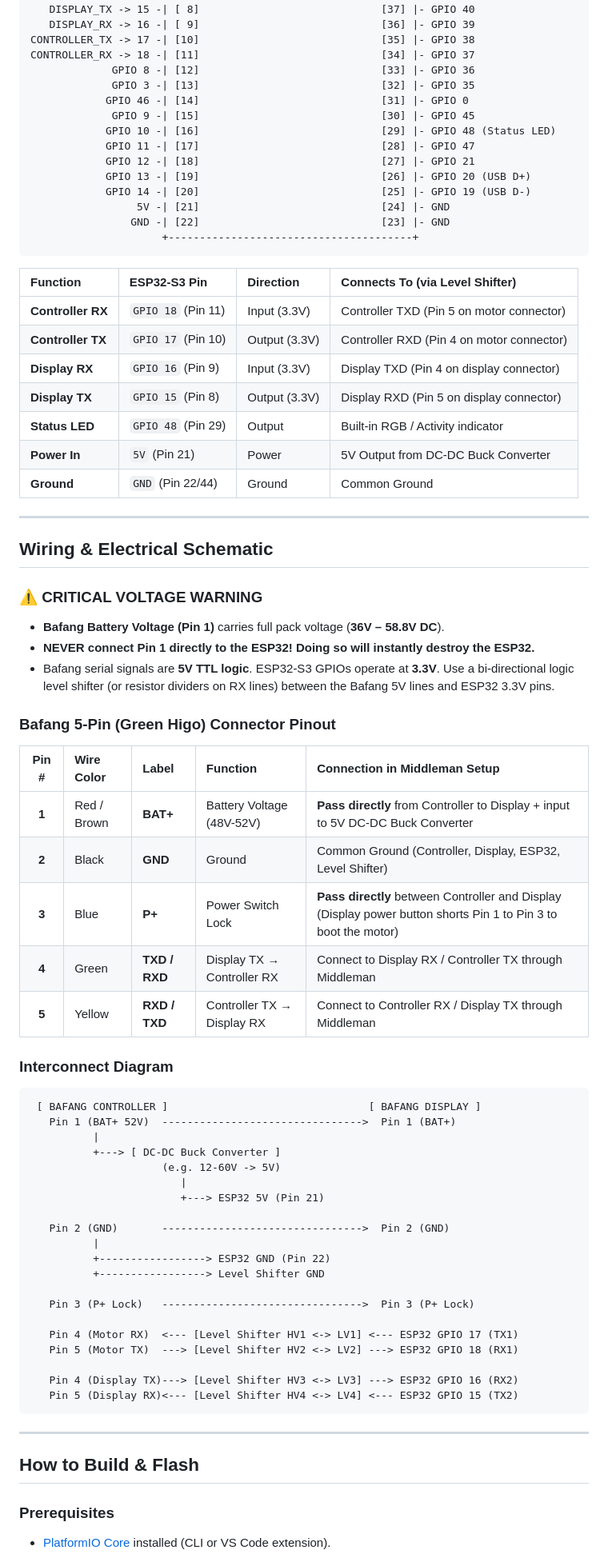
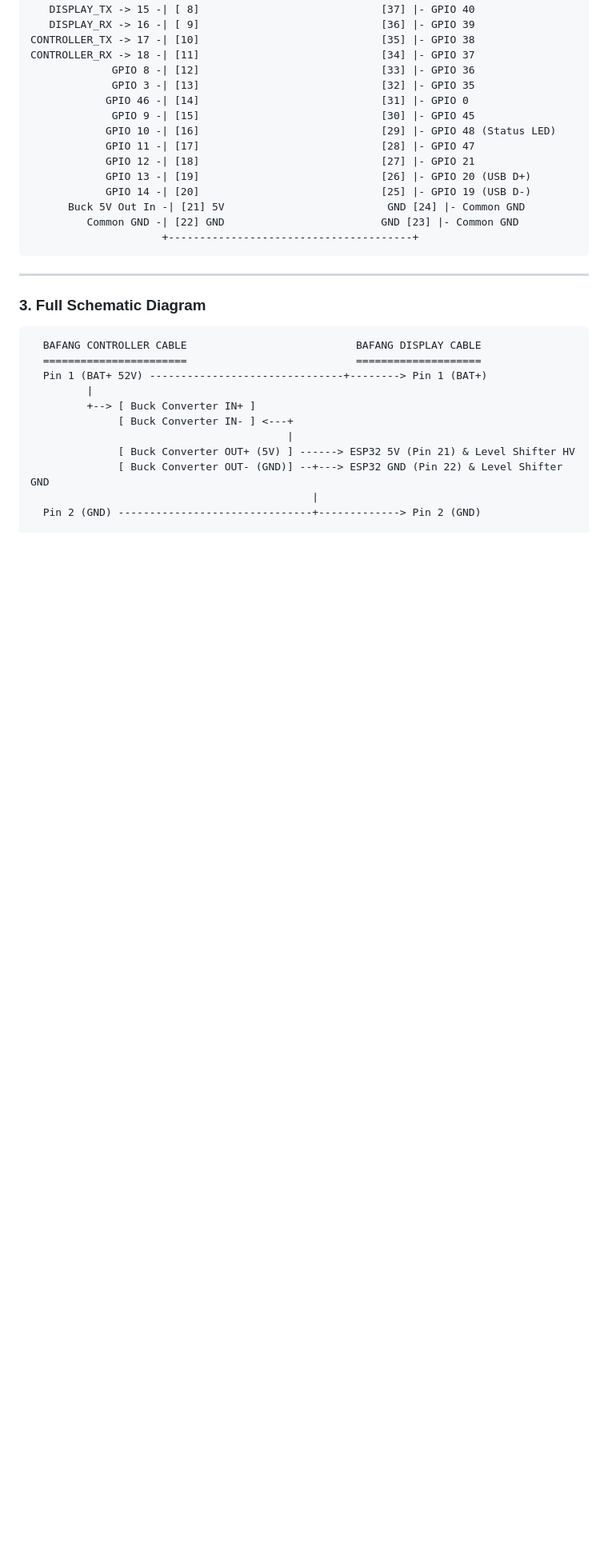
Before and after one commit to kylejw1/bbs-hd-middleman, a Markdown page: README.md, the part around one of its changes. Shown at 80% size. Rendered like a GitHub page; blank space fills up the shorter version.

````diff
--- a/README.md
+++ b/README.md
@@ -63,69 +104,25 @@ CONTROLLER_RX -> 18 -| [11]                             [34] |- GPIO 37
             GPIO 12 -| [18]                             [27] |- GPIO 21
             GPIO 13 -| [19]                             [26] |- GPIO 20 (USB D+)
             GPIO 14 -| [20]                             [25] |- GPIO 19 (USB D-)
-                 5V -| [21]                             [24] |- GND
-                GND -| [22]                             [23] |- GND
+      Buck 5V Out In -| [21] 5V                          GND [24] |- Common GND
+         Common GND -| [22] GND                         GND [23] |- Common GND
                      +---------------------------------------+
-```
-
-| Function | ESP32-S3 Pin | Direction | Connects To (via Level Shifter) |
-| :--- | :--- | :--- | :--- |
-| **Controller RX** | `GPIO 18` (Pin 11) | Input (3.3V) | Controller TXD (Pin 5 on motor connector) |
-| **Controller TX** | `GPIO 17` (Pin 10) | Output (3.3V) | Controller RXD (Pin 4 on motor connector) |
-| **Display RX** | `GPIO 16` (Pin 9) | Input (3.3V) | Display TXD (Pin 4 on display connector) |
-| **Display TX** | `GPIO 15` (Pin 8) | Output (3.3V) | Display RXD (Pin 5 on display connector) |
-| **Status LED** | `GPIO 48` (Pin 29) | Output | Built-in RGB / Activity indicator |
-| **Power In** | `5V` (Pin 21) | Power | 5V Output from DC-DC Buck Converter |
-| **Ground** | `GND` (Pin 22/44) | Ground | Common Ground |
-
----
-
-## Wiring & Electrical Schematic
-
-### ⚠️ CRITICAL VOLTAGE WARNING
-* **Bafang Battery Voltage (Pin 1)** carries full pack voltage (**36V – 58.8V DC**).
-* **NEVER connect Pin 1 directly to the ESP32! Doing so will instantly destroy the ESP32.**
-* Bafang serial signals are **5V TTL logic**. ESP32-S3 GPIOs operate at **3.3V**. Use a bi-directional logic level shifter (or resistor dividers on RX lines) between the Bafang 5V lines and ESP32 3.3V pins.
-
-### Bafang 5-Pin (Green Higo) Connector Pinout
-
-| Pin # | Wire Color | Label | Function | Connection in Middleman Setup |
-| :---: | :--- | :--- | :--- | :--- |
-| **1** | Red / Brown | **BAT+** | Battery Voltage (48V-52V) | **Pass directly** from Controller to Display + input to 5V DC-DC Buck Converter |
-| **2** | Black | **GND** | Ground | Common Ground (Controller, Display, ESP32, Level Shifter) |
-| **3** | Blue | **P+** | Power Switch Lock | **Pass directly** between Controller and Display (Display power button shorts Pin 1 to Pin 3 to boot the motor) |
-| **4** | Green | **TXD / RXD** | Display TX &rarr; Controller RX | Connect to Display RX / Controller TX through Middleman |
-| **5** | Yellow | **RXD / TXD** | Controller TX &rarr; Display RX | Connect to Controller RX / Display TX through Middleman |
-
-### Interconnect Diagram
-
-```
- [ BAFANG CONTROLLER ]                                [ BAFANG DISPLAY ]
-   Pin 1 (BAT+ 52V)  -------------------------------->  Pin 1 (BAT+)
-          |
-          +---> [ DC-DC Buck Converter ]
-                     (e.g. 12-60V -> 5V)
-                        |
-                        +---> ESP32 5V (Pin 21)
-
-   Pin 2 (GND)       -------------------------------->  Pin 2 (GND)
-          |
-          +-----------------> ESP32 GND (Pin 22)
-          +-----------------> Level Shifter GND
-
-   Pin 3 (P+ Lock)   -------------------------------->  Pin 3 (P+ Lock)
-
-   Pin 4 (Motor RX)  <--- [Level Shifter HV1 <-> LV1] <--- ESP32 GPIO 17 (TX1)
-   Pin 5 (Motor TX)  ---> [Level Shifter HV2 <-> LV2] ---> ESP32 GPIO 18 (RX1)
-
-   Pin 4 (Display TX)---> [Level Shifter HV3 <-> LV3] ---> ESP32 GPIO 16 (RX2)
-   Pin 5 (Display RX)<--- [Level Shifter HV4 <-> LV4] <--- ESP32 GPIO 15 (TX2)
 ```
 
 ---
 
-## How to Build & Flash
+### 3. Full Schematic Diagram
 
-### Prerequisites
-* [PlatformIO Core](https://platformio.org/) installed (CLI or VS Code extension).
+```
+  BAFANG CONTROLLER CABLE                           BAFANG DISPLAY CABLE
+  =======================                           ====================
+  Pin 1 (BAT+ 52V) -------------------------------+--------> Pin 1 (BAT+)
+         |
+         +--> [ Buck Converter IN+ ]
+              [ Buck Converter IN- ] <---+
+                                         |
+              [ Buck Converter OUT+ (5V) ] ------> ESP32 5V (Pin 21) & Level Shifter HV
+              [ Buck Converter OUT- (GND)] --+---> ESP32 GND (Pin 22) & Level Shifter GND
+                                             |
+  Pin 2 (GND) -------------------------------+-------------> Pin 2 (GND)
 
````
Also changed, not shown: other parts of README.md (+144 -52 lines), AGENTS.md (added, +170 -0 lines).
